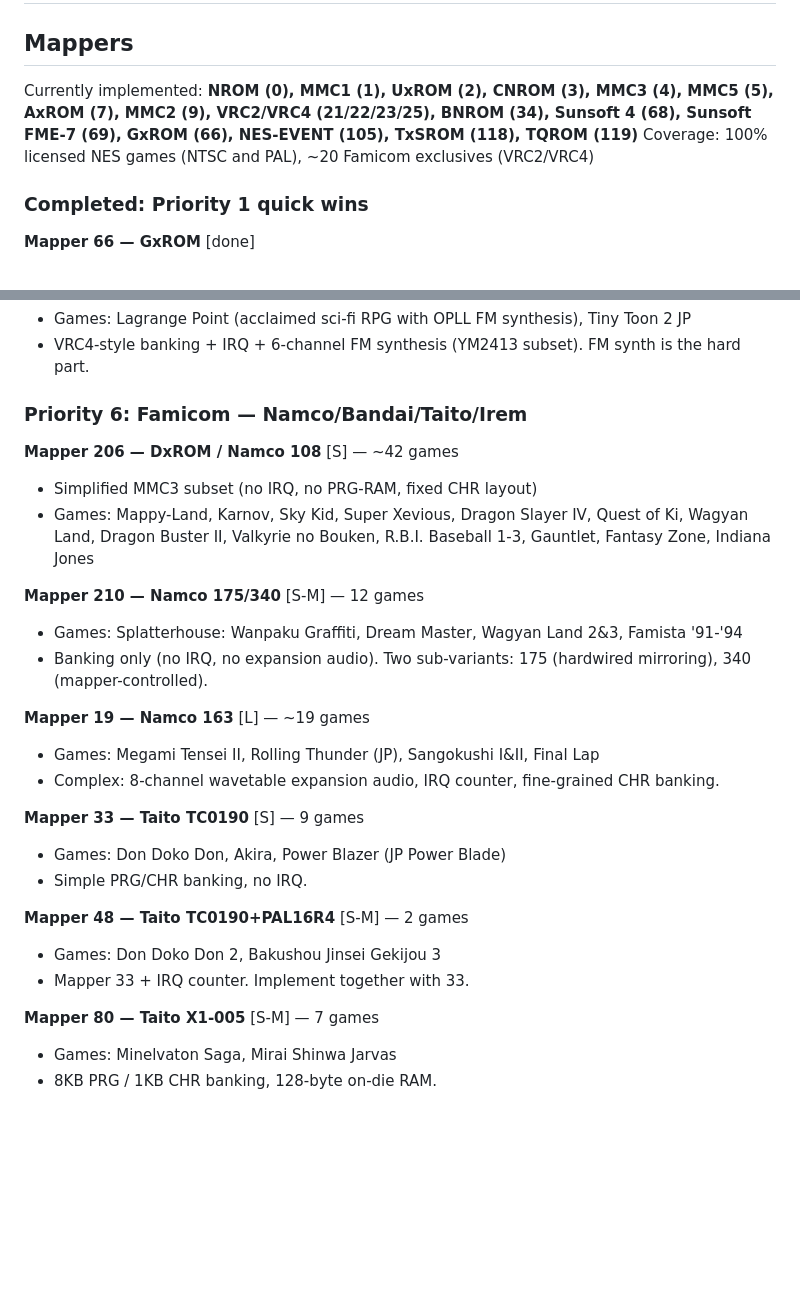
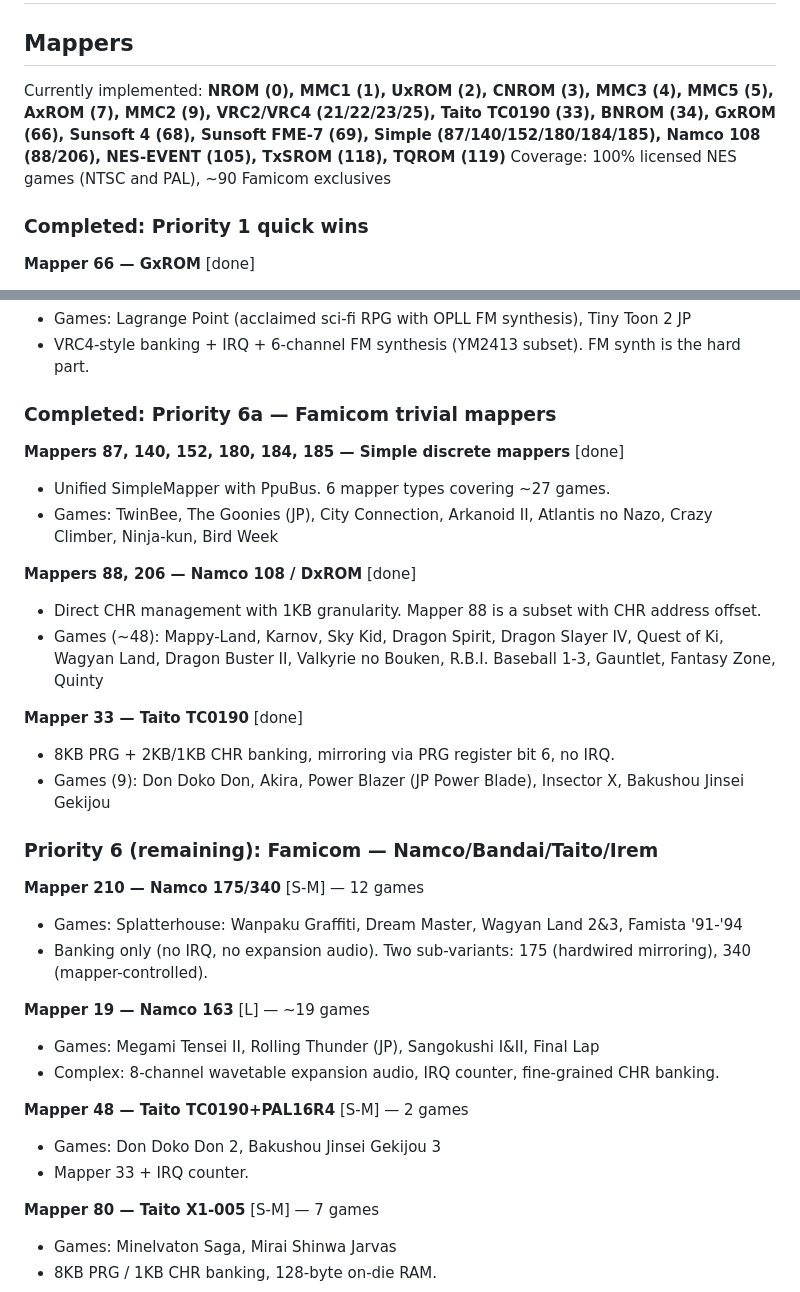
Before and after one commit to aastrand/krankulator, a Markdown page: TODO.md, 2 parts joined by grey strips. Drawn GitHub-style; blank space fills up the shorter version.

```diff
--- a/TODO.md
+++ b/TODO.md
@@ -2,8 +2,8 @@
 
 ## Mappers
 
-Currently implemented: **NROM (0), MMC1 (1), UxROM (2), CNROM (3), MMC3 (4), MMC5 (5), AxROM (7), MMC2 (9), VRC2/VRC4 (21/22/23/25), BNROM (34), Sunsoft 4 (68), Sunsoft FME-7 (69), GxROM (66), NES-EVENT (105), TxSROM (118), TQROM (119)**
-Coverage: 100% licensed NES games (NTSC and PAL), ~20 Famicom exclusives (VRC2/VRC4)
+Currently implemented: **NROM (0), MMC1 (1), UxROM (2), CNROM (3), MMC3 (4), MMC5 (5), AxROM (7), MMC2 (9), VRC2/VRC4 (21/22/23/25), Taito TC0190 (33), BNROM (34), GxROM (66), Sunsoft 4 (68), Sunsoft FME-7 (69), Simple (87/140/152/180/184/185), Namco 108 (88/206), NES-EVENT (105), TxSROM (118), TQROM (119)**
+Coverage: 100% licensed NES games (NTSC and PAL), ~90 Famicom exclusives
 
 ### Completed: Priority 1 quick wins
 
@@ -74,11 +74,21 @@ Coverage: 100% licensed NES games (NTSC and PAL), ~20 Famicom exclusives (VRC2/V
 - Games: Lagrange Point (acclaimed sci-fi RPG with OPLL FM synthesis), Tiny Toon 2 JP
 - VRC4-style banking + IRQ + 6-channel FM synthesis (YM2413 subset). FM synth is the hard part.
 
-### Priority 6: Famicom — Namco/Bandai/Taito/Irem
+### Completed: Priority 6a — Famicom trivial mappers
 
-**Mapper 206 — DxROM / Namco 108** [S] — ~42 games
-- Simplified MMC3 subset (no IRQ, no PRG-RAM, fixed CHR layout)
-- Games: Mappy-Land, Karnov, Sky Kid, Super Xevious, Dragon Slayer IV, Quest of Ki, Wagyan Land, Dragon Buster II, Valkyrie no Bouken, R.B.I. Baseball 1-3, Gauntlet, Fantasy Zone, Indiana Jones
+**Mappers 87, 140, 152, 180, 184, 185 — Simple discrete mappers** [done]
+- Unified SimpleMapper with PpuBus. 6 mapper types covering ~27 games.
+- Games: TwinBee, The Goonies (JP), City Connection, Arkanoid II, Atlantis no Nazo, Crazy Climber, Ninja-kun, Bird Week
+
+**Mappers 88, 206 — Namco 108 / DxROM** [done]
+- Direct CHR management with 1KB granularity. Mapper 88 is a subset with CHR address offset.
+- Games (~48): Mappy-Land, Karnov, Sky Kid, Dragon Spirit, Dragon Slayer IV, Quest of Ki, Wagyan Land, Dragon Buster II, Valkyrie no Bouken, R.B.I. Baseball 1-3, Gauntlet, Fantasy Zone, Quinty
+
+**Mapper 33 — Taito TC0190** [done]
+- 8KB PRG + 2KB/1KB CHR banking, mirroring via PRG register bit 6, no IRQ.
+- Games (9): Don Doko Don, Akira, Power Blazer (JP Power Blade), Insector X, Bakushou Jinsei Gekijou
+
+### Priority 6 (remaining): Famicom — Namco/Bandai/Taito/Irem
 
 **Mapper 210 — Namco 175/340** [S-M] — 12 games
 - Games: Splatterhouse: Wanpaku Graffiti, Dream Master, Wagyan Land 2&3, Famista '91-'94
@@ -88,13 +98,9 @@ Coverage: 100% licensed NES games (NTSC and PAL), ~20 Famicom exclusives (VRC2/V
 - Games: Megami Tensei II, Rolling Thunder (JP), Sangokushi I&II, Final Lap
 - Complex: 8-channel wavetable expansion audio, IRQ counter, fine-grained CHR banking.
 
-**Mapper 33 — Taito TC0190** [S] — 9 games
-- Games: Don Doko Don, Akira, Power Blazer (JP Power Blade)
-- Simple PRG/CHR banking, no IRQ.
-
 **Mapper 48 — Taito TC0190+PAL16R4** [S-M] — 2 games
 - Games: Don Doko Don 2, Bakushou Jinsei Gekijou 3
-- Mapper 33 + IRQ counter. Implement together with 33.
+- Mapper 33 + IRQ counter.
 
 **Mapper 80 — Taito X1-005** [S-M] — 7 games
 - Games: Minelvaton Saga, Mirai Shinwa Jarvas
```
Also changed, not shown: other parts of TODO.md (+5 -33 lines), CLAUDE.md (+6 -3 lines), README.md (+14 -4 lines).
